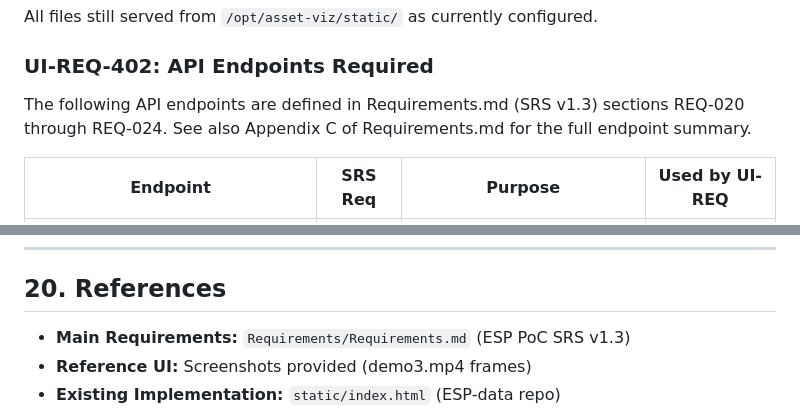
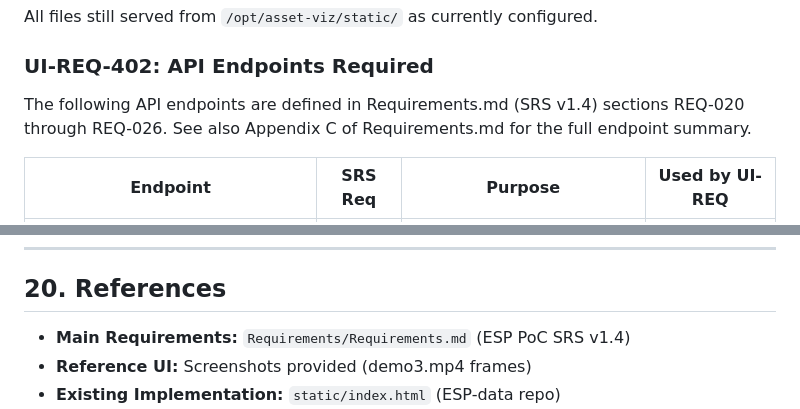
Before and after one commit to 94d44027/ESP-data, a Markdown page: Requirements/UI-Requirements.MD, 2 parts joined by grey strips. Drawn GitHub-style.

Commit message:
Updated, as per edge inspector updates

```diff
--- a/Requirements/UI-Requirements.MD
+++ b/Requirements/UI-Requirements.MD
@@ -872,7 +872,7 @@ All files still served from `/opt/asset-viz/static/` as currently configured.
 
 ### UI-REQ-402: API Endpoints Required
 
-The following API endpoints are defined in Requirements.md (SRS v1.3) sections REQ-020 through REQ-024. See also Appendix C of Requirements.md for the full endpoint summary.
+The following API endpoints are defined in Requirements.md (SRS v1.4) sections REQ-020 through REQ-026. See also Appendix C of Requirements.md for the full endpoint summary.
 
 | Endpoint                               | SRS Req | Purpose                                               | Used by UI-REQ                 |
 |----------------------------------------|---------|-------------------------------------------------------|--------------------------------|
@@ -1026,7 +1026,7 @@ The UI implementation SHALL be considered complete when:
 
 ## 20. References
 
-- **Main Requirements:** `Requirements/Requirements.md` (ESP PoC SRS v1.3)
+- **Main Requirements:** `Requirements/Requirements.md` (ESP PoC SRS v1.4)
 - **Reference UI:** Screenshots provided (demo3.mp4 frames)
 - **Existing Implementation:** `static/index.html` (ESP-data repo)
 - **Cytoscape.js Documentation:** https://js.cytoscape.org/
```
Also changed, not shown: Requirements/Requirements.md (+3 -1 lines).
